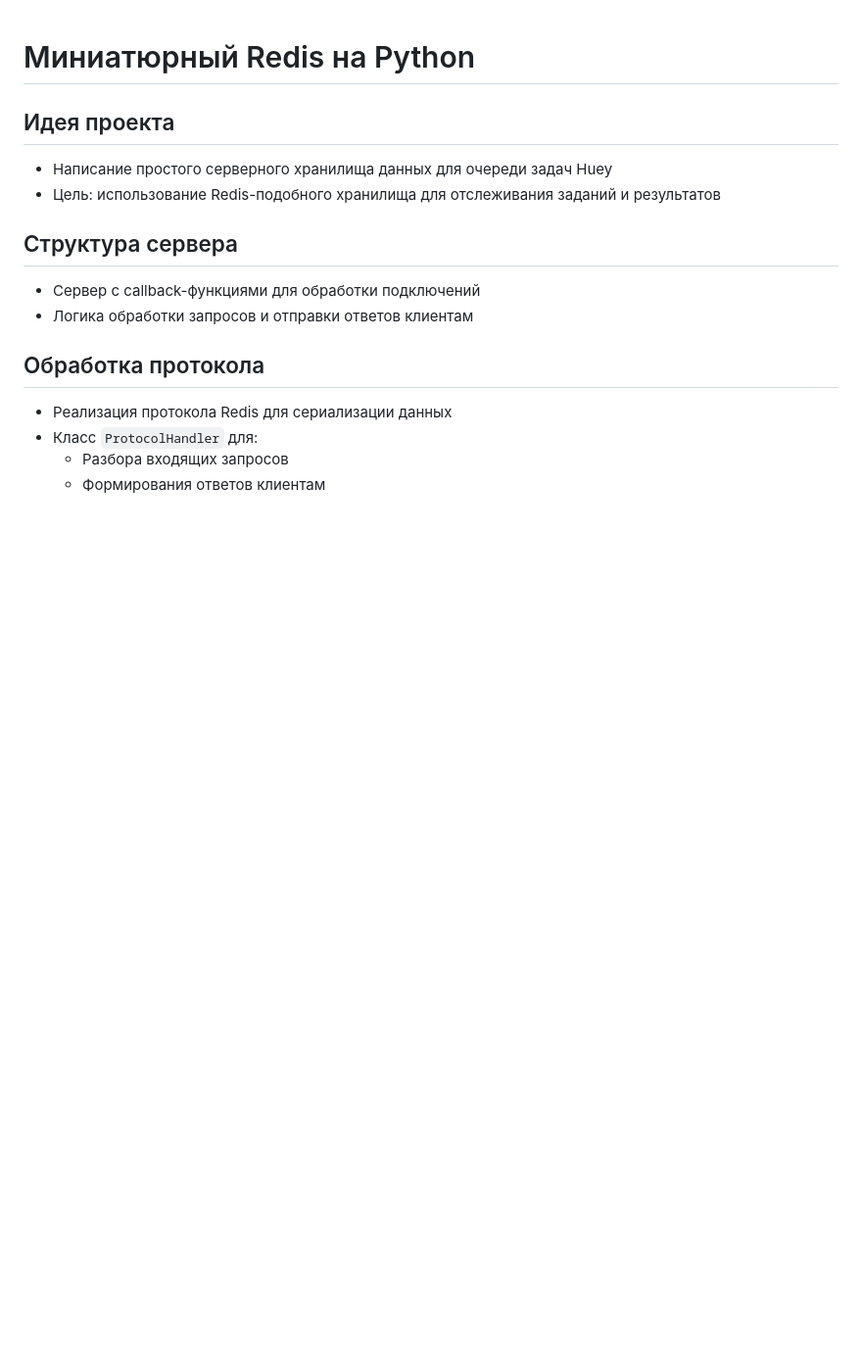
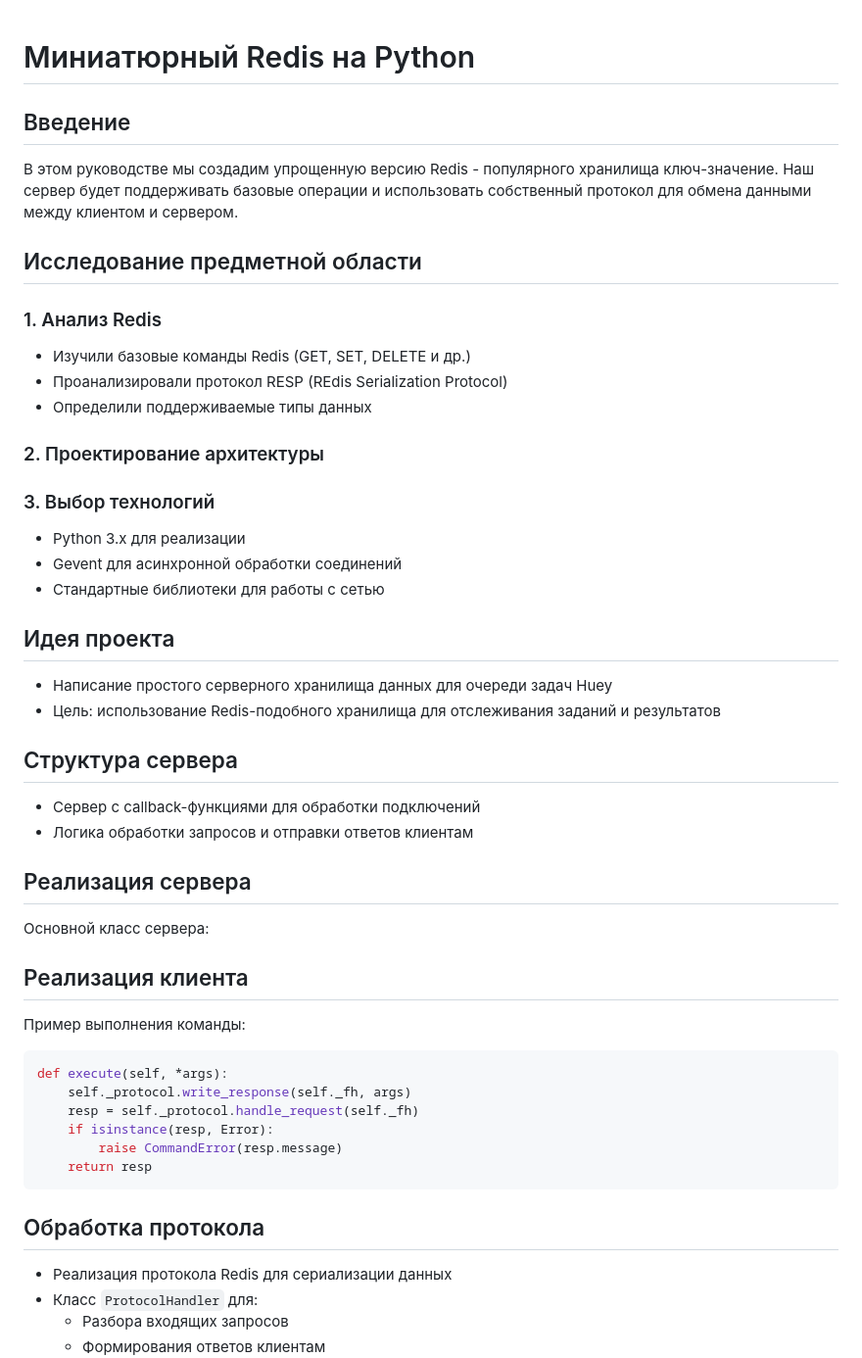
Before and after one commit to RoilesGame/Practice-Project-1st-course, a Markdown page: redis2.md, the part around one of its changes. Shown at 98% size. Drawn GitHub-style; blank space fills up the shorter version.

````diff
--- a/redis2.md
+++ b/redis2.md
@@ -1,4 +1,29 @@
 # Миниатюрный Redis на Python
+
+## Введение
+В этом руководстве мы создадим упрощенную версию Redis - популярного хранилища ключ-значение. Наш сервер будет поддерживать базовые операции и использовать собственный протокол для обмена данными между клиентом и сервером.
+
+## Исследование предметной области
+### 1. Анализ Redis
+- Изучили базовые команды Redis (GET, SET, DELETE и др.)
+- Проанализировали протокол RESP (REdis Serialization Protocol)
+- Определили поддерживаемые типы данных
+
+
+### 2. Проектирование архитектуры
+
+
+
+
+### 3. Выбор технологий
+- Python 3.x для реализации
+- Gevent для асинхронной обработки соединений
+- Стандартные библиотеки для работы с сетью
+
+
+
+
+
 
 ## Идея проекта
 - Написание простого серверного хранилища данных для очереди задач Huey
@@ -7,6 +32,21 @@
 ## Структура сервера
 - Сервер с callback-функциями для обработки подключений
 - Логика обработки запросов и отправки ответов клиентам
+
+## Реализация сервера
+Основной класс сервера:
+
+## Реализация клиента
+Пример выполнения команды:
+
+```python
+def execute(self, *args):
+    self._protocol.write_response(self._fh, args)
+    resp = self._protocol.handle_request(self._fh)
+    if isinstance(resp, Error):
+        raise CommandError(resp.message)
+    return resp
+```
 
 ## Обработка протокола
 - Реализация протокола Redis для сериализации данных
````
Also changed, not shown: other parts of redis2.md (+9 -2 lines).
